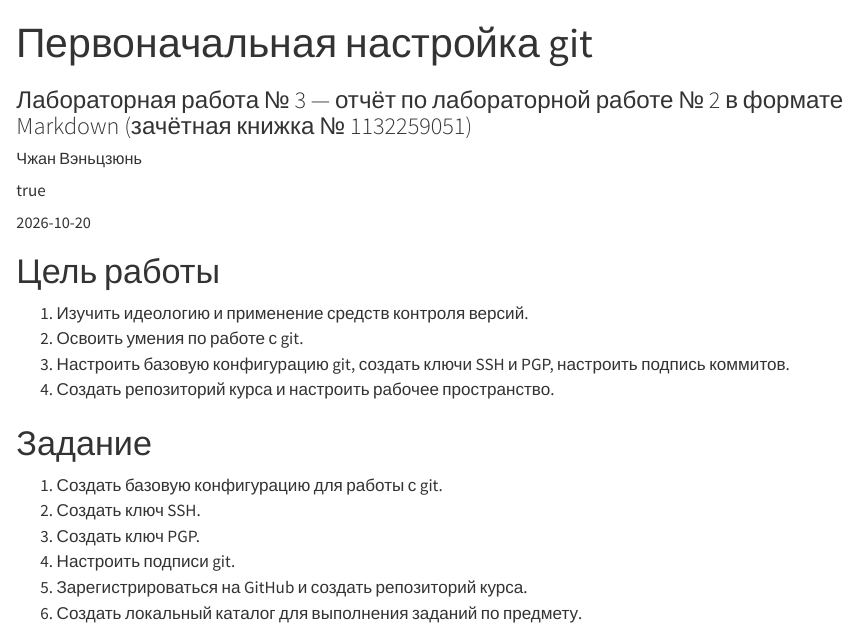
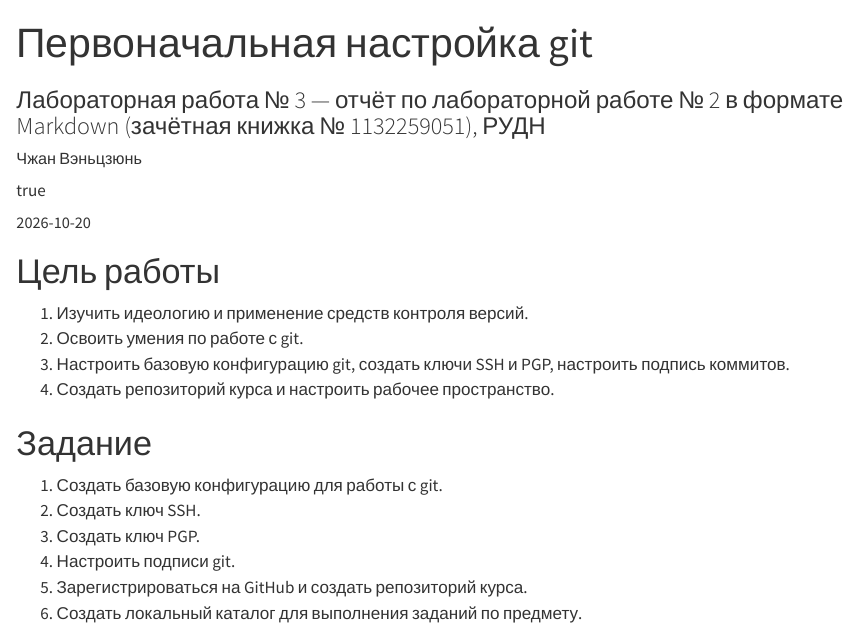
Before and after one commit to wenjun-code/linux_2026-2027, a Quarto document (deliverables/lab03/lab03-report.qmd): the page in a window 1100 px wide, from its top. Rendered offline with R 4.5, knitr and Pandoc in place of Quarto, with nearby package versions.

Commit message:
feat(deliverables): add lab03 (rendered in VM)

```diff
--- a/deliverables/lab03/lab03-report.qmd
+++ b/deliverables/lab03/lab03-report.qmd
@@ -8,7 +8,7 @@ author:
       city: Москва
       address: ул. Миклухо-Маклая, д. 6
 title: "Первоначальная настройка git"
-subtitle: "Лабораторная работа № 3 — отчёт по лабораторной работе № 2 в формате Markdown (зачётная книжка № 1132259051)"
+subtitle: "Лабораторная работа № 3 — отчёт по лабораторной работе № 2 в формате Markdown (зачётная книжка № 1132259051), РУДН"
 license: "CC BY"
 date: 2026-10-20
 ---
```
Also changed, not shown: deliverables/lab03/lab03-report.pdf.
